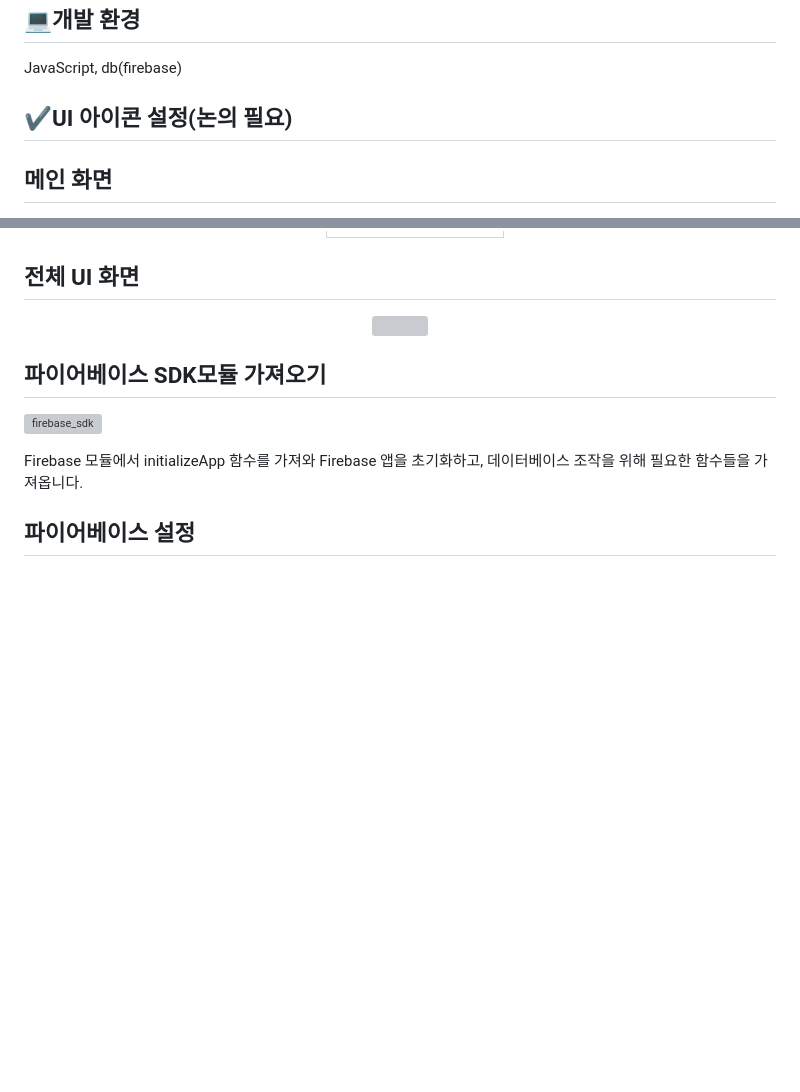
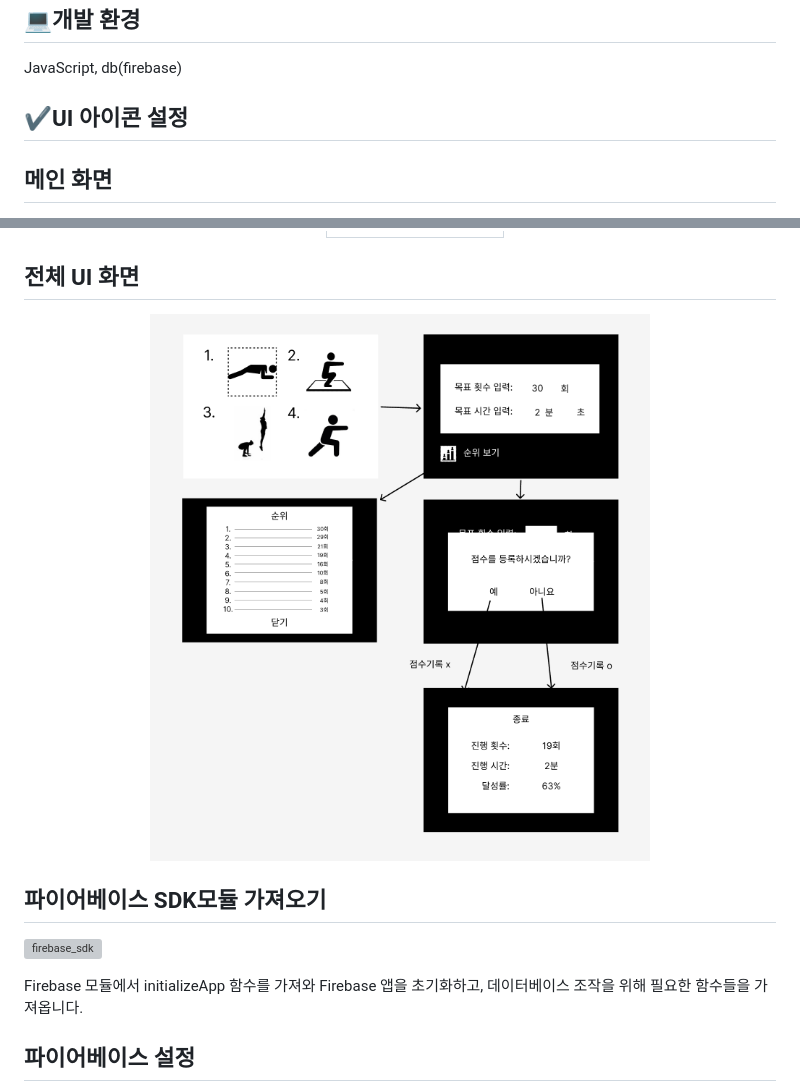
Before and after one commit to qwer1227/wireless-network--4-, a Markdown page: README.md, 2 parts joined by grey strips. GitHub-like rendering; blank space fills up the shorter version; grey boxes are pictures that could not be loaded.

```diff
--- a/README.md
+++ b/README.md
@@ -39,7 +39,7 @@
 
 JavaScript, db(firebase)
 
-## ✔UI 아이콘 설정(논의 필요)
+## ✔UI 아이콘 설정
 
 ## 메인 화면
 
@@ -67,7 +67,7 @@ JavaScript, db(firebase)
 ## 전체 UI 화면
 
   <div align="center">
-    <img width="500" src="./ui/전체흐름.png"/>
+    <img width="500" src="./ui/전체흐름.PNG"/>
   </div>
 
 ## 파이어베이스 SDK모듈 가져오기
```
